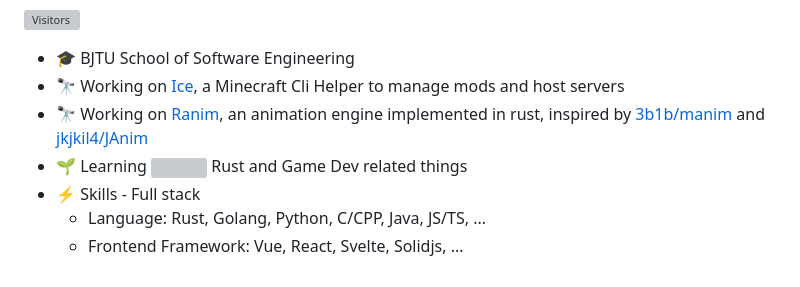
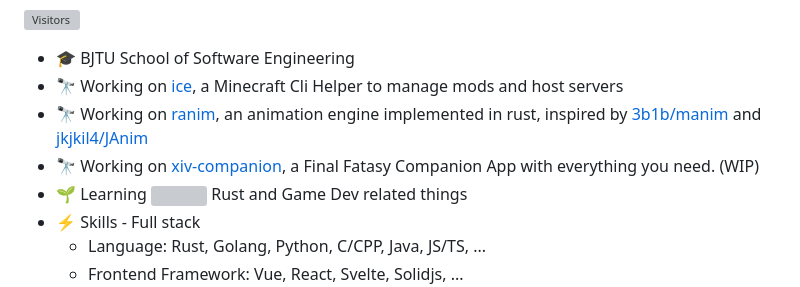
Before and after one commit to AzurIce/AzurIce, a Markdown page: README.md, the part around the change. GitHub-like rendering; grey boxes are pictures that could not be loaded.

Commit message:
Update project descriptions in README.md

```diff
--- a/README.md
+++ b/README.md
@@ -18,8 +18,9 @@ Here are some ideas to get you started:
 -->
 
 - :mortar_board: BJTU School of Software Engineering
-- 🔭 Working on [Ice](https://github.com/AzurIce/ice), a Minecraft Cli Helper to manage mods and host servers
-- 🔭 Working on [Ranim](https://github.com/AzurIce/ranim), an animation engine implemented in rust, inspired by [3b1b/manim](https://github.com/3b1b/manim) and [jkjkil4/JAnim](https://github.com/jkjkil4/JAnim)
+- 🔭 Working on [ice](https://github.com/AzurIce/ice), a Minecraft Cli Helper to manage mods and host servers
+- 🔭 Working on [ranim](https://github.com/AzurIce/ranim), an animation engine implemented in rust, inspired by [3b1b/manim](https://github.com/3b1b/manim) and [jkjkil4/JAnim](https://github.com/jkjkil4/JAnim)
+- 🔭 Working on [xiv-companion](https://github.com/AzurIce/xiv-companion), a Final Fatasy Companion App with everything you need. (WIP)
 - 🌱 Learning <img src="https://raw.githubusercontent.com/FortAwesome/Font-Awesome/6.x/svgs/brands/rust.svg" width="16" height="16"> Rust and Game Dev related things
 - ⚡ Skills - Full stack
   - Language: Rust, Golang, Python, C/CPP, Java, JS/TS, ...
```
